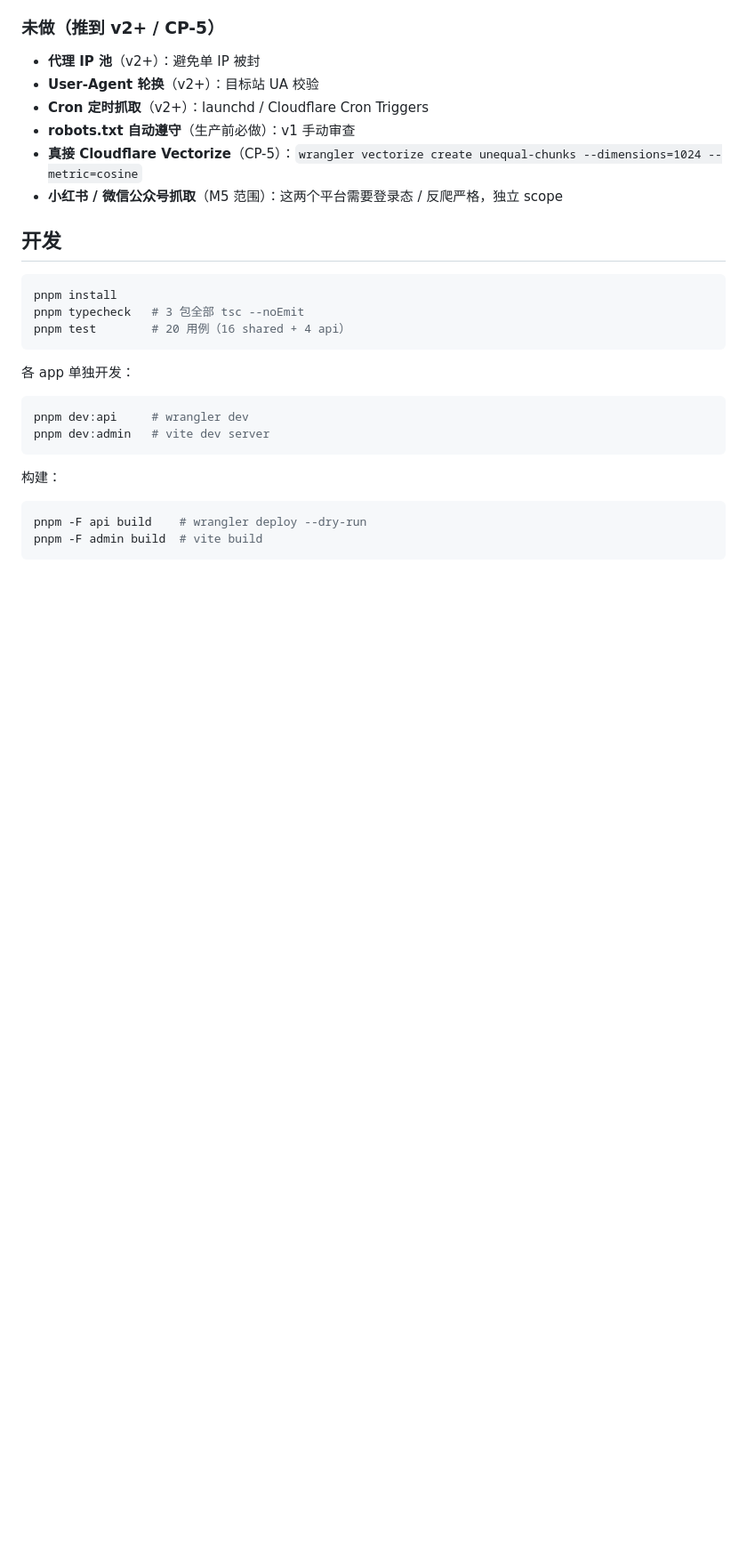
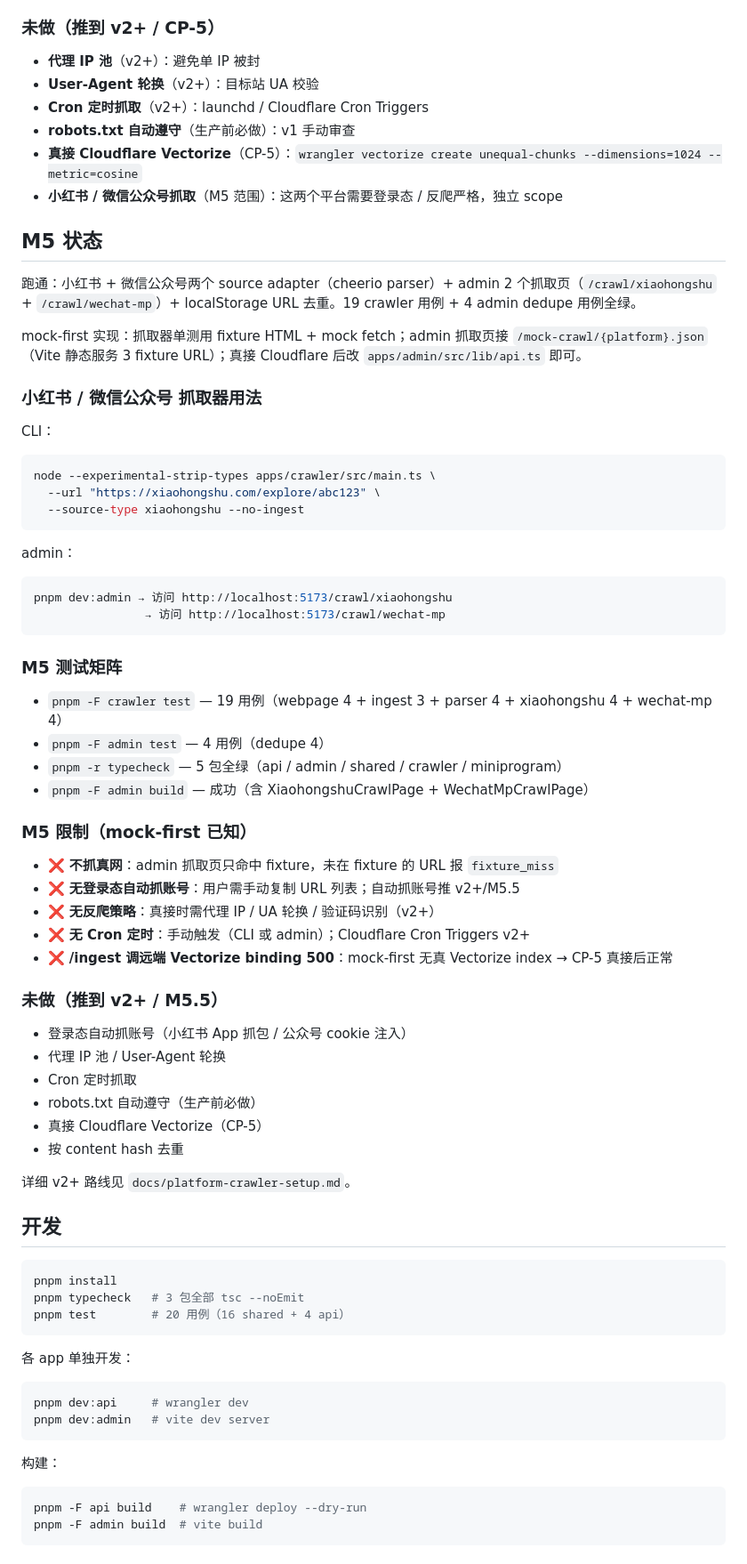
Before and after one commit to marktang1208/unequal, a Markdown page: README.md, the part around the change. Shown at 89% size. Rendered like a GitHub page; blank space fills up the shorter version.

Commit message:
M5 task 11: docs/platform-crawler-setup.md + README M5 section

````diff
--- a/README.md
+++ b/README.md
@@ -175,6 +175,55 @@ pnpm -F admin dev → 访问 http://localhost:5173/crawl
 - **真接 Cloudflare Vectorize**（CP-5）：`wrangler vectorize create unequal-chunks --dimensions=1024 --metric=cosine`
 - **小红书 / 微信公众号抓取**（M5 范围）：这两个平台需要登录态 / 反爬严格，独立 scope
 
+## M5 状态
+
+跑通：小红书 + 微信公众号两个 source adapter（cheerio parser）+ admin 2 个抓取页（`/crawl/xiaohongshu` + `/crawl/wechat-mp`）+ localStorage URL 去重。19 crawler 用例 + 4 admin dedupe 用例全绿。
+
+mock-first 实现：抓取器单测用 fixture HTML + mock fetch；admin 抓取页接 `/mock-crawl/{platform}.json`（Vite 静态服务 3 fixture URL）；真接 Cloudflare 后改 `apps/admin/src/lib/api.ts` 即可。
+
+### 小红书 / 微信公众号 抓取器用法
+
+CLI：
+
+```bash
+node --experimental-strip-types apps/crawler/src/main.ts \
+  --url "https://xiaohongshu.com/explore/abc123" \
+  --source-type xiaohongshu --no-ingest
+```
+
+admin：
+
+```bash
+pnpm dev:admin → 访问 http://localhost:5173/crawl/xiaohongshu
+                → 访问 http://localhost:5173/crawl/wechat-mp
+```
+
+### M5 测试矩阵
+
+- `pnpm -F crawler test` — 19 用例（webpage 4 + ingest 3 + parser 4 + xiaohongshu 4 + wechat-mp 4）
+- `pnpm -F admin test` — 4 用例（dedupe 4）
+- `pnpm -r typecheck` — 5 包全绿（api / admin / shared / crawler / miniprogram）
+- `pnpm -F admin build` — 成功（含 XiaohongshuCrawlPage + WechatMpCrawlPage）
+
+### M5 限制（mock-first 已知）
+
+- ❌ **不抓真网**：admin 抓取页只命中 fixture，未在 fixture 的 URL 报 `fixture_miss`
+- ❌ **无登录态自动抓账号**：用户需手动复制 URL 列表；自动抓账号推 v2+/M5.5
+- ❌ **无反爬策略**：真接时需代理 IP / UA 轮换 / 验证码识别（v2+）
+- ❌ **无 Cron 定时**：手动触发（CLI 或 admin）；Cloudflare Cron Triggers v2+
+- ❌ **/ingest 调远端 Vectorize binding 500**：mock-first 无真 Vectorize index → CP-5 真接后正常
+
+### 未做（推到 v2+ / M5.5）
+
+- 登录态自动抓账号（小红书 App 抓包 / 公众号 cookie 注入）
+- 代理 IP 池 / User-Agent 轮换
+- Cron 定时抓取
+- robots.txt 自动遵守（生产前必做）
+- 真接 Cloudflare Vectorize（CP-5）
+- 按 content hash 去重
+
+详细 v2+ 路线见 `docs/platform-crawler-setup.md`。
+
 ## 开发
 
 ```bash
````
Also changed, not shown: docs/platform-crawler-setup.md (added, +121 -0 lines).
